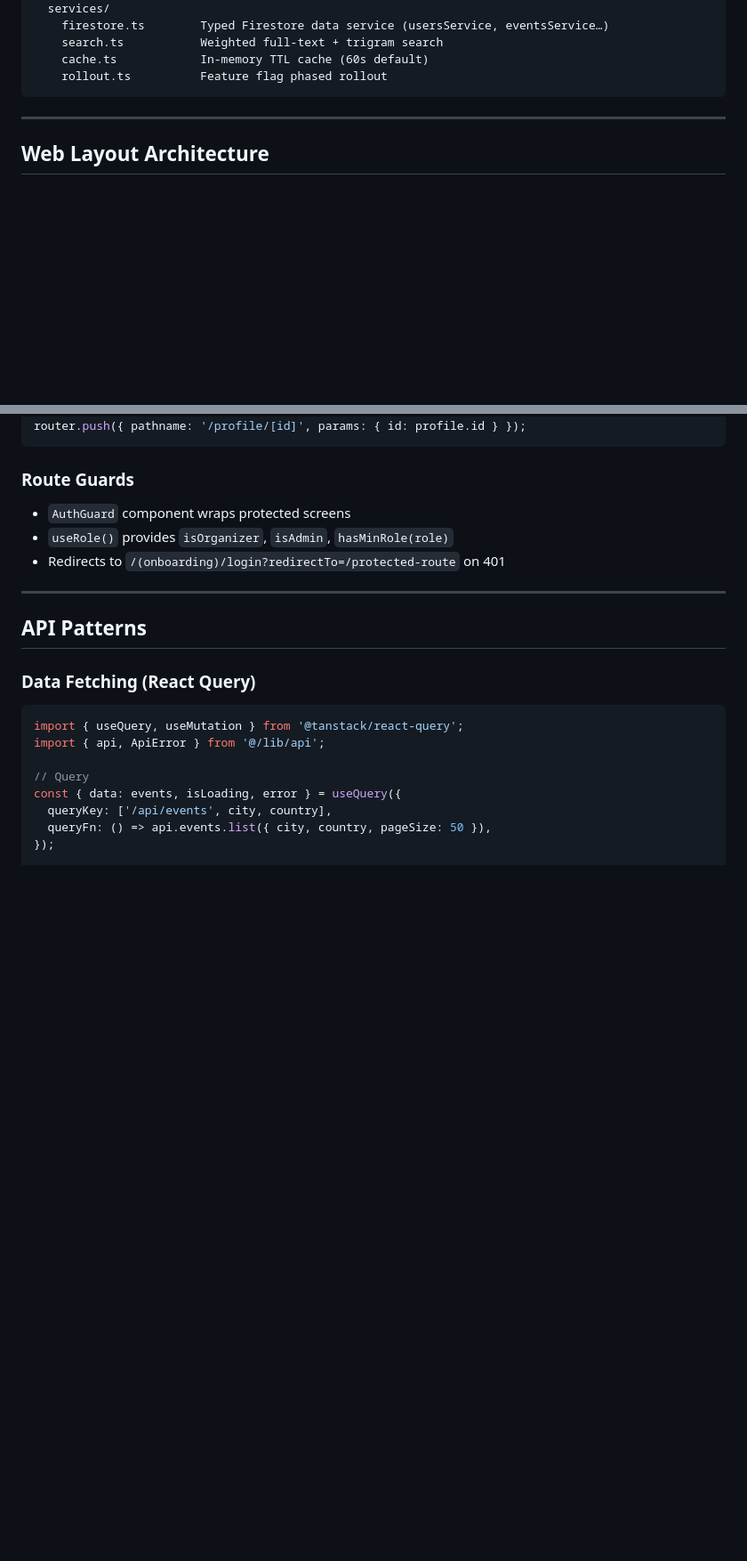
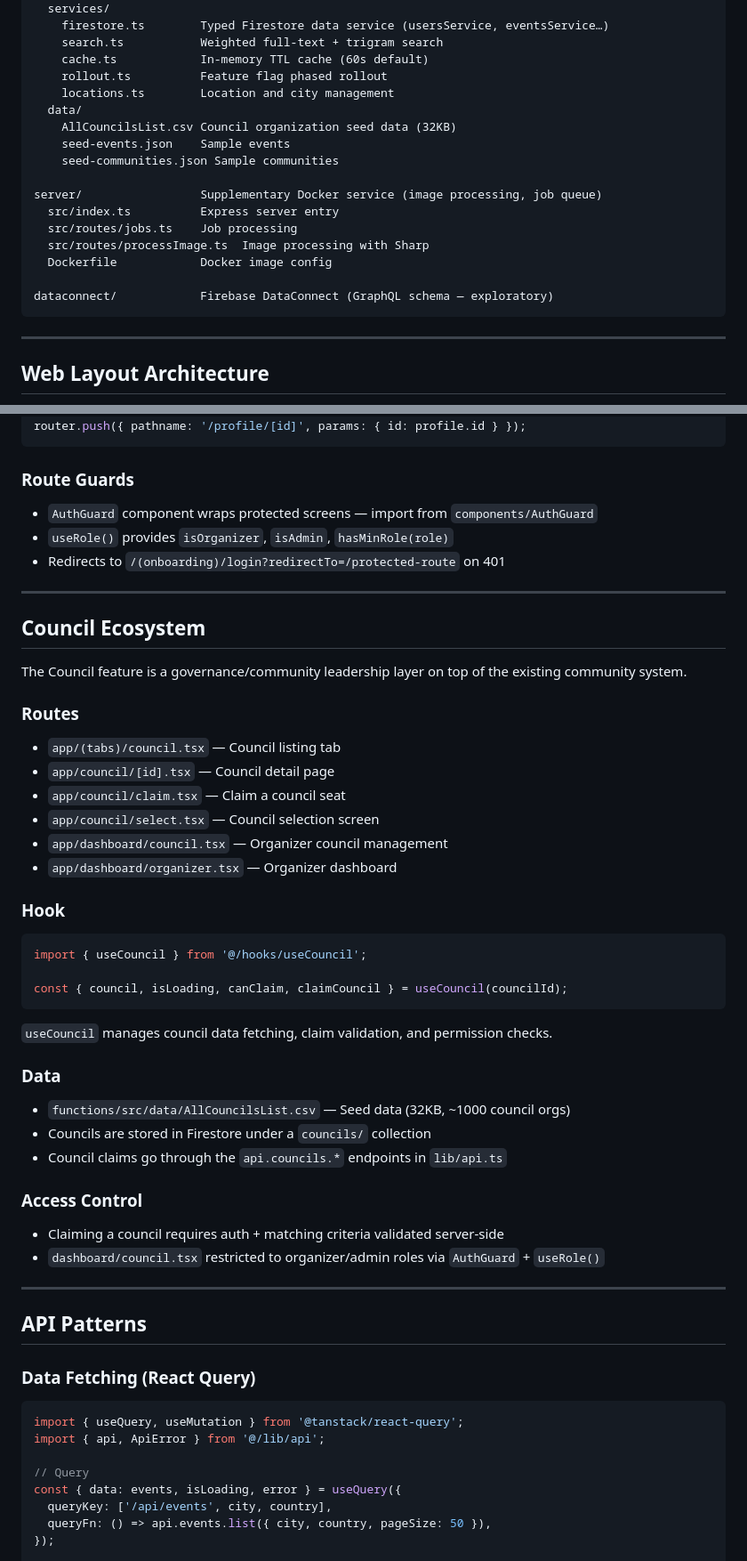
Before and after one commit to CultureOSx/xCulturePass, a Markdown page: CLAUDE.md, 2 parts joined by grey strips. Shown at 89% size. Drawn GitHub-style; blank space fills up the shorter version.

````diff
--- a/CLAUDE.md
+++ b/CLAUDE.md
@@ -65,6 +100,19 @@ functions/src/
     search.ts           Weighted full-text + trigram search
     cache.ts            In-memory TTL cache (60s default)
     rollout.ts          Feature flag phased rollout
+    locations.ts        Location and city management
+  data/
+    AllCouncilsList.csv Council organization seed data (32KB)
+    seed-events.json    Sample events
+    seed-communities.json Sample communities
+
+server/                 Supplementary Docker service (image processing, job queue)
+  src/index.ts          Express server entry
+  src/routes/jobs.ts    Job processing
+  src/routes/processImage.ts  Image processing with Sharp
+  Dockerfile            Docker image config
+
+dataconnect/            Firebase DataConnect (GraphQL schema — exploratory)
 ```
 
 ---
@@ -257,9 +315,40 @@ router.push({ pathname: '/profile/[id]', params: { id: profile.id } });
 ```
 
 ### Route Guards
-- `AuthGuard` component wraps protected screens
+- `AuthGuard` component wraps protected screens — import from `components/AuthGuard`
 - `useRole()` provides `isOrganizer`, `isAdmin`, `hasMinRole(role)`
 - Redirects to `/(onboarding)/login?redirectTo=/protected-route` on 401
+
+---
+
+## Council Ecosystem
+
+The Council feature is a governance/community leadership layer on top of the existing community system.
+
+### Routes
+- `app/(tabs)/council.tsx` — Council listing tab
+- `app/council/[id].tsx` — Council detail page
+- `app/council/claim.tsx` — Claim a council seat
+- `app/council/select.tsx` — Council selection screen
+- `app/dashboard/council.tsx` — Organizer council management
+- `app/dashboard/organizer.tsx` — Organizer dashboard
+
+### Hook
+```typescript
+import { useCouncil } from '@/hooks/useCouncil';
+
+const { council, isLoading, canClaim, claimCouncil } = useCouncil(councilId);
+```
+`useCouncil` manages council data fetching, claim validation, and permission checks.
+
+### Data
+- `functions/src/data/AllCouncilsList.csv` — Seed data (32KB, ~1000 council orgs)
+- Councils are stored in Firestore under a `councils/` collection
+- Council claims go through the `api.councils.*` endpoints in `lib/api.ts`
+
+### Access Control
+- Claiming a council requires auth + matching criteria validated server-side
+- `dashboard/council.tsx` restricted to organizer/admin roles via `AuthGuard` + `useRole()`
 
 ---
 
````
Also changed, not shown: other parts of CLAUDE.md (+74 -16 lines).
